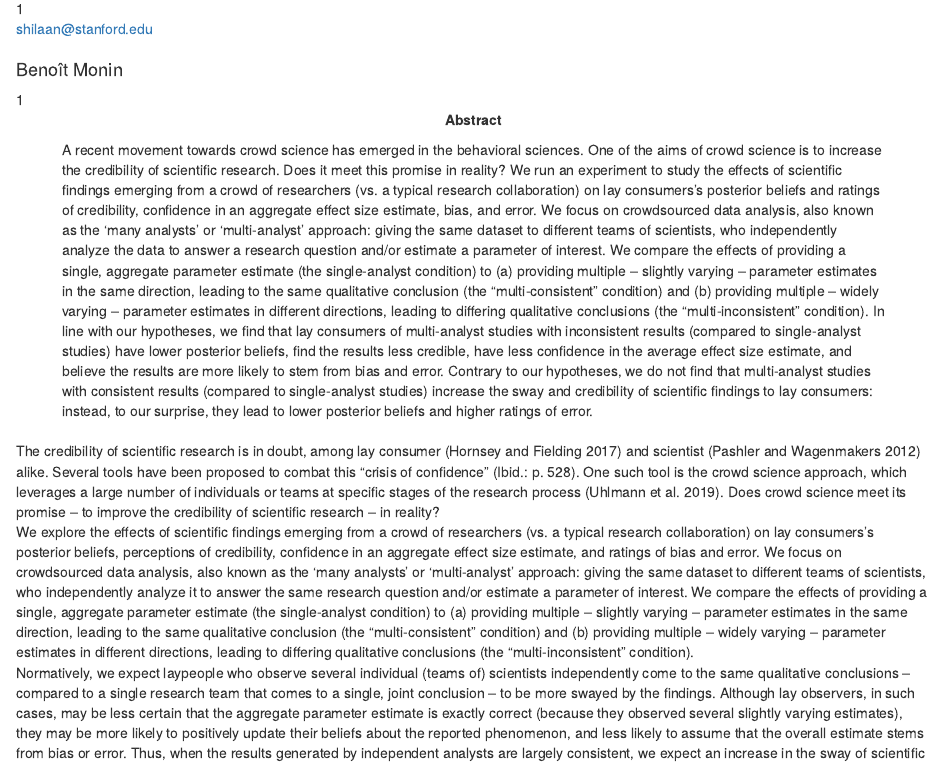
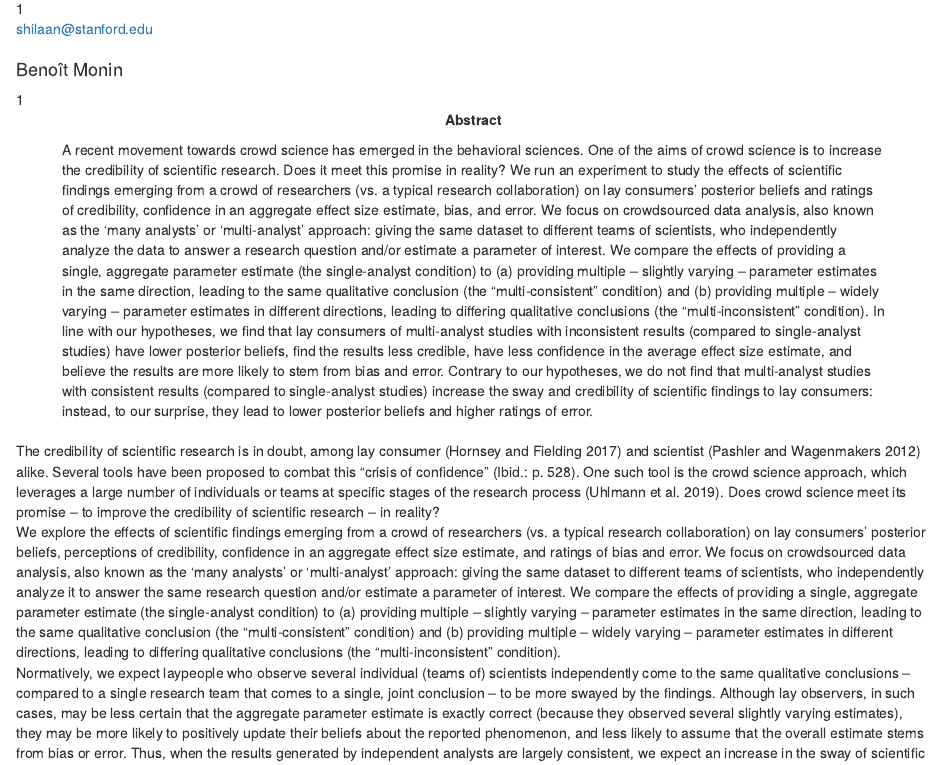
Before and after one commit to shilaan/Many-Analysts, an R Markdown document (manuscript/manuscript.Rmd): the page in a window 1100 px wide, from 140 px down. Rendered offline with R 4.5, knitr and Pandoc, with nearby package versions; code that draws random numbers runs with fixed seeds of ours; some code elsewhere in the file could not run offline.

Commit message:
typo + README

````diff
--- a/manuscript/manuscript.Rmd
+++ b/manuscript/manuscript.Rmd
@@ -16,7 +16,7 @@ affiliation:
     institution   : "Stanford University, Graduate School of Business"
 
 abstract: |
-  A recent movement towards crowd science has emerged in the behavioral sciences. One of the aims of crowd science is to increase the credibility of scientific research. Does it meet this promise in reality? We run an experiment to study the effects of scientific findings emerging from a crowd of researchers (vs. a typical research collaboration) on lay consumers's posterior beliefs and ratings of credibility, confidence in an aggregate effect size estimate, bias, and error. We focus on crowdsourced data analysis, also known as the 'many analysts' or 'multi-analyst' approach: giving the same dataset to different teams of scientists, who independently analyze the data to answer a research question and/or estimate a parameter of interest. We compare the effects of providing a single, aggregate parameter estimate (the single-analyst condition) to (a) providing multiple -- slightly varying -- parameter estimates in the same direction, leading to the same qualitative conclusion (the "multi-consistent" condition) and (b) providing multiple -- widely varying -- parameter estimates in different directions, leading to differing qualitative conclusions (the "multi-inconsistent" condition). In line with our hypotheses, we find that lay consumers of multi-analyst studies with inconsistent results (compared to single-analyst studies) have lower posterior beliefs, find the results less credible, have less confidence in the average effect size estimate, and believe the results are more likely to stem from bias and error. Contrary to our hypotheses, we do not find that multi-analyst studies with consistent results (compared to single-analyst studies) increase the sway and credibility of scientific findings to lay consumers: instead, to our surprise, they lead to lower posterior beliefs and higher ratings of error.
+  A recent movement towards crowd science has emerged in the behavioral sciences. One of the aims of crowd science is to increase the credibility of scientific research. Does it meet this promise in reality? We run an experiment to study the effects of scientific findings emerging from a crowd of researchers (vs. a typical research collaboration) on lay consumers' posterior beliefs and ratings of credibility, confidence in an aggregate effect size estimate, bias, and error. We focus on crowdsourced data analysis, also known as the 'many analysts' or 'multi-analyst' approach: giving the same dataset to different teams of scientists, who independently analyze the data to answer a research question and/or estimate a parameter of interest. We compare the effects of providing a single, aggregate parameter estimate (the single-analyst condition) to (a) providing multiple -- slightly varying -- parameter estimates in the same direction, leading to the same qualitative conclusion (the "multi-consistent" condition) and (b) providing multiple -- widely varying -- parameter estimates in different directions, leading to differing qualitative conclusions (the "multi-inconsistent" condition). In line with our hypotheses, we find that lay consumers of multi-analyst studies with inconsistent results (compared to single-analyst studies) have lower posterior beliefs, find the results less credible, have less confidence in the average effect size estimate, and believe the results are more likely to stem from bias and error. Contrary to our hypotheses, we do not find that multi-analyst studies with consistent results (compared to single-analyst studies) increase the sway and credibility of scientific findings to lay consumers: instead, to our surprise, they lead to lower posterior beliefs and higher ratings of error.
 
 keywords          : "Crowd science, Many analysts, Multi-analyst, Variability, Research credibility"
 wordcount         : "1,702"
@@ -52,7 +52,7 @@ r_refs("r-references.bib")
 ```
 
 The credibility of scientific research is in doubt, among lay consumer [@hornsey2017] and scientist [@pashler2012] alike. Several tools have been proposed to combat this "crisis of confidence" (Ibid.: p. 528). One such tool is the crowd science approach, which leverages a large number of individuals or teams at specific stages of the research process [@uhlmann2019]. Does crowd science meet its promise -- to improve the credibility of scientific research -- in reality?
-We explore the effects of scientific findings emerging from a crowd of researchers (vs. a typical research collaboration) on lay consumers's posterior beliefs, perceptions of credibility, confidence in an aggregate effect size estimate, and ratings of bias and error. We focus on crowdsourced data analysis, also known as the 'many analysts' or 'multi-analyst' approach: giving the same dataset to different teams of scientists, who independently analyze it to answer the same research question and/or estimate a parameter of interest. We compare the effects of providing a single, aggregate parameter estimate (the single-analyst condition) to (a) providing multiple  -- slightly varying -- parameter estimates in the same direction, leading to the same qualitative conclusion (the "multi-consistent" condition) and (b) providing multiple  -- widely varying -- parameter estimates in different directions, leading to differing qualitative conclusions (the "multi-inconsistent" condition).
+We explore the effects of scientific findings emerging from a crowd of researchers (vs. a typical research collaboration) on lay consumers' posterior beliefs, perceptions of credibility, confidence in an aggregate effect size estimate, and ratings of bias and error. We focus on crowdsourced data analysis, also known as the 'many analysts' or 'multi-analyst' approach: giving the same dataset to different teams of scientists, who independently analyze it to answer the same research question and/or estimate a parameter of interest. We compare the effects of providing a single, aggregate parameter estimate (the single-analyst condition) to (a) providing multiple  -- slightly varying -- parameter estimates in the same direction, leading to the same qualitative conclusion (the "multi-consistent" condition) and (b) providing multiple  -- widely varying -- parameter estimates in different directions, leading to differing qualitative conclusions (the "multi-inconsistent" condition).
 Normatively, we expect laypeople who observe several individual (teams of) scientists independently come to the same qualitative conclusions -- compared to a single research team that comes to a single, joint conclusion -- to be more swayed by the findings. Although lay observers, in such cases, may be less certain that the aggregate parameter estimate is exactly correct (because they  observed several slightly varying estimates), they may be more likely to positively update their beliefs about the reported phenomenon, and less likely to assume that the overall estimate stems from bias or error. Thus, when the results generated by independent analysts are largely consistent, we expect an increase in the sway of scientific findings. However, when laypeople observe several individual (teams of) scientists independently come to differing qualitative conclusions, we expect the multi-analyst method to backfire; when results across many analysts vary widely and lack consensus in their qualitative conclusions (which, arguably, often reflects the reality of large-scale science collaborations), we expect a decrease in the sway of scientific findings.
 Our pre-registered hypotheses (https://osf.io/rpu98) can be found in Table 1: we hypothesized that in the multi-consistent condition (compared to the single-analyst condition), lay consumers would have higher posterior beliefs, would find the results more credible, and would be less likely to believe the results stem from bias or error. For the multi-inconsistent condition, we hypothesized that lay consumers would have lower posterior beliefs, would find the results less credible, and would be more likely to believe the results stem from bias or error. In addition, we expected that the act of providing multiple (slightly to widely varying) parameter estimates would decrease confidence in the aggregate parameter estimate in both multi-analyst conditions.
 
````
Also changed, not shown: README.md, manuscript/Figure2.jpg, 3 other files.
